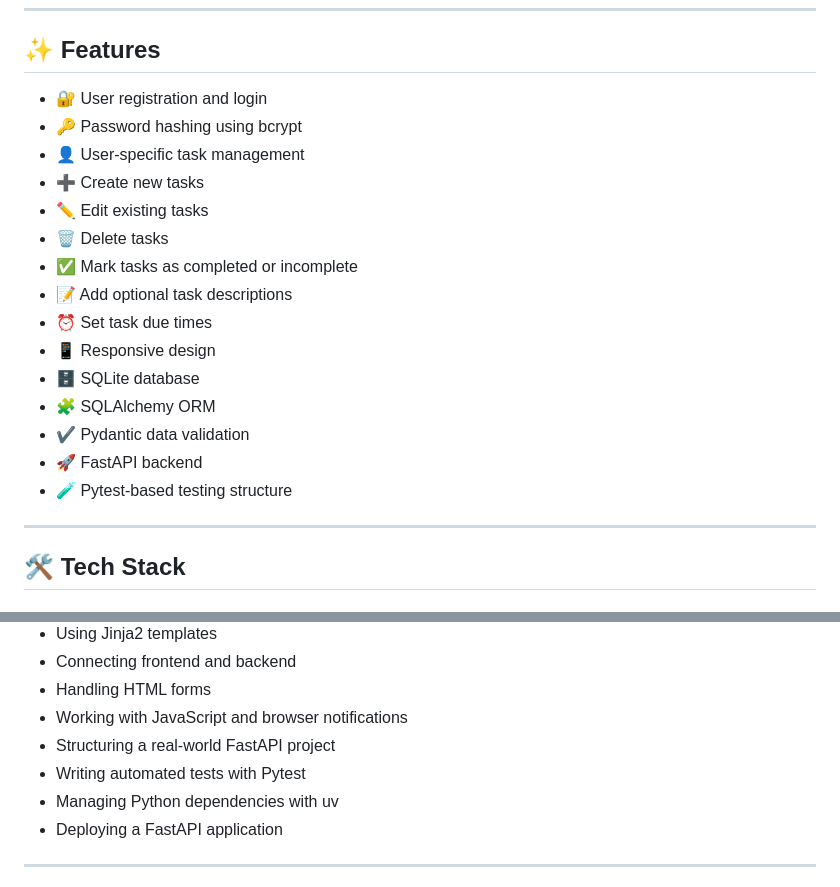
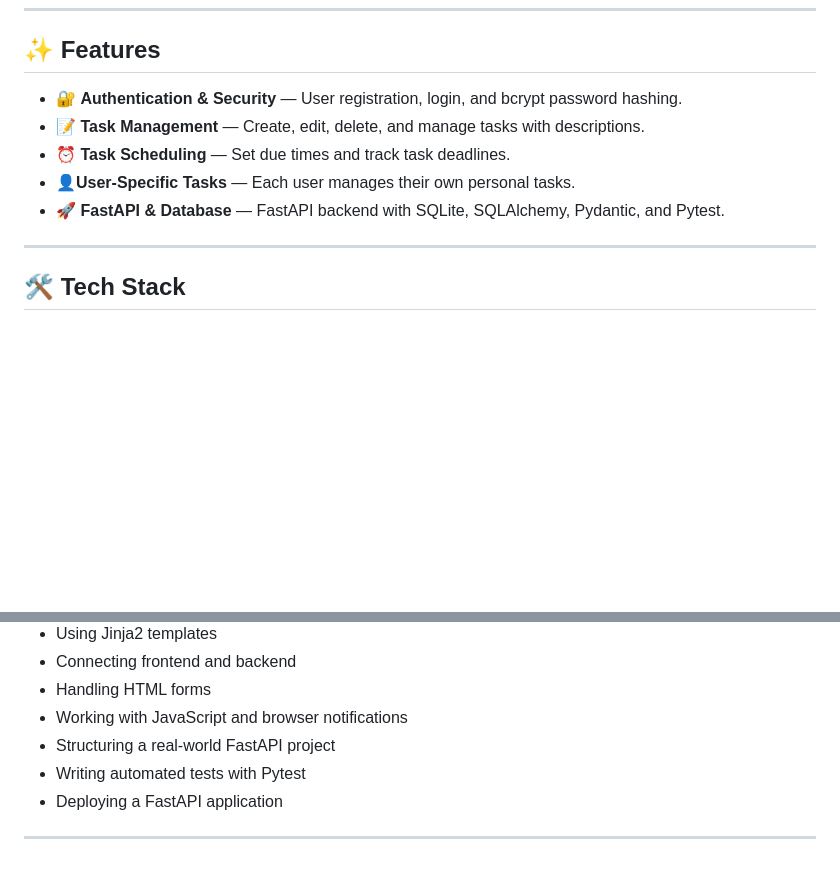
Before and after one commit to Paranthaman654A/TodoFlow---fastapi, a Markdown page: README.md, 2 parts joined by grey strips. GitHub-like rendering; blank space fills up the shorter version.

```diff
--- a/README.md
+++ b/README.md
@@ -10,21 +10,11 @@ Users can create an account, securely log in, manage their tasks, set due times
 
 ## ✨ Features
 
-* 🔐 User registration and login
-* 🔑 Password hashing using bcrypt
-* 👤 User-specific task management
-* ➕ Create new tasks
-* ✏️ Edit existing tasks
-* 🗑️ Delete tasks
-* ✅ Mark tasks as completed or incomplete
-* 📝 Add optional task descriptions
-* ⏰ Set task due times
-* 📱 Responsive design
-* 🗄️ SQLite database
-* 🧩 SQLAlchemy ORM
-* ✔️ Pydantic data validation
-* 🚀 FastAPI backend
-* 🧪 Pytest-based testing structure
+* 🔐 **Authentication & Security** — User registration, login, and bcrypt password hashing.
+* 📝 **Task Management** — Create, edit, delete, and manage tasks with descriptions.
+* ⏰ **Task Scheduling** — Set due times and track task deadlines.
+* 👤**User-Specific Tasks** — Each user manages their own personal tasks.
+* 🚀 **FastAPI & Database** — FastAPI backend with SQLite, SQLAlchemy, Pydantic, and Pytest.
 
 ---
 
@@ -144,7 +134,6 @@ This project was developed to gain practical experience with:
 * Working with JavaScript and browser notifications
 * Structuring a real-world FastAPI project
 * Writing automated tests with Pytest
-* Managing Python dependencies with uv
 * Deploying a FastAPI application
 
 ---
```
